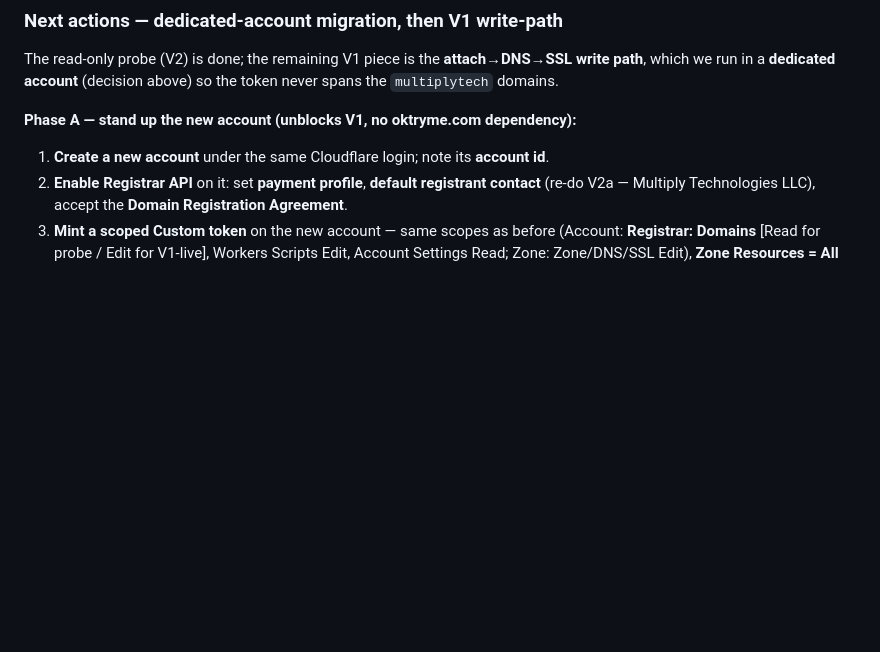
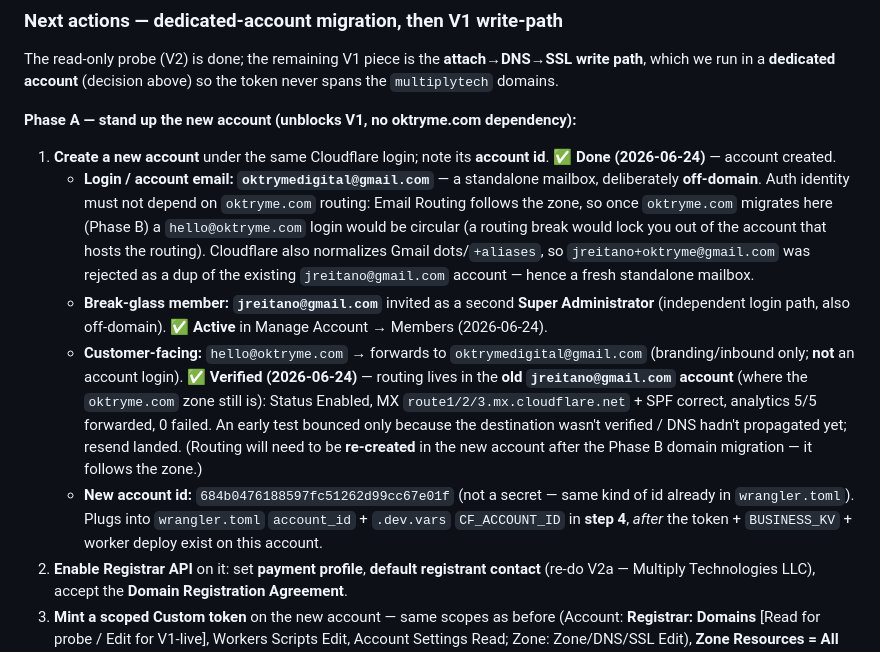
Before and after one commit to johnreitano/oktryme, a Markdown page: SPIKES.md, the part around the change. GitHub-like rendering; blank space fills up the shorter version.

Commit message:
Record dedicated Cloudflare account setup in SPIKES (Phase A step 1)
- New account login oktrymedigital@gmail.com (off-domain auth, rationale)
- jreitano@gmail.com break-glass Super Admin (Active)
- hello@oktryme.com routing verified; re-create after Phase B migration
- Capture new account id for step-4 config switch

Co-Authored-By: Claude Opus 4.8 <noreply@anthropic.com>

```diff
--- a/SPIKES.md
+++ b/SPIKES.md
@@ -70,7 +70,11 @@ _Project conventions (secrets, git workflow, dev/test commands) live in `CLAUDE.
 The read-only probe (V2) is done; the remaining V1 piece is the **attach→DNS→SSL write path**, which we run in a **dedicated account** (decision above) so the token never spans the `multiplytech` domains.
 
 **Phase A — stand up the new account (unblocks V1, no oktryme.com dependency):**
-1. **Create a new account** under the same Cloudflare login; note its **account id**.
+1. **Create a new account** under the same Cloudflare login; note its **account id**. ✅ **Done (2026-06-24)** — account created.
+   - **Login / account email: `oktrymedigital@gmail.com`** — a standalone mailbox, deliberately **off-domain**. Auth identity must not depend on `oktryme.com` routing: Email Routing follows the zone, so once `oktryme.com` migrates here (Phase B) a `hello@oktryme.com` login would be circular (a routing break would lock you out of the account that hosts the routing). Cloudflare also normalizes Gmail dots/`+aliases`, so `jreitano+oktryme@gmail.com` was rejected as a dup of the existing `jreitano@gmail.com` account — hence a fresh standalone mailbox.
+   - **Break-glass member: `jreitano@gmail.com`** invited as a second **Super Administrator** (independent login path, also off-domain). ✅ **Active** in Manage Account → Members (2026-06-24).
+   - **Customer-facing:** `hello@oktryme.com` → forwards to `oktrymedigital@gmail.com` (branding/inbound only; **not** an account login). ✅ **Verified (2026-06-24)** — routing lives in the **old `jreitano@gmail.com` account** (where the `oktryme.com` zone still is): Status Enabled, MX `route1/2/3.mx.cloudflare.net` + SPF correct, analytics 5/5 forwarded, 0 failed. An early test bounced only because the destination wasn't verified / DNS hadn't propagated yet; resend landed. (Routing will need to be **re-created** in the new account after the Phase B domain migration — it follows the zone.)
+   - **New account id:** `684b0476188597fc51262d99cc67e01f` (not a secret — same kind of id already in `wrangler.toml`). Plugs into `wrangler.toml` `account_id` + `.dev.vars` `CF_ACCOUNT_ID` in **step 4**, *after* the token + `BUSINESS_KV` + worker deploy exist on this account.
 2. **Enable Registrar API** on it: set **payment profile**, **default registrant contact** (re-do V2a — Multiply Technologies LLC), accept the **Domain Registration Agreement**.
 3. **Mint a scoped Custom token** on the new account — same scopes as before (Account: **Registrar: Domains** [Read for probe / Edit for V1-live], Workers Scripts Edit, Account Settings Read; Zone: Zone/DNS/SSL Edit), **Zone Resources = All zones from an account → the new account**.
 4. **Update config:** `wrangler.toml` `account_id` → new id; `.dev.vars` `CF_ACCOUNT_ID`/`CF_API_TOKEN` → new values. `wrangler login` (deploy auth) may also need the new account selected.
```
